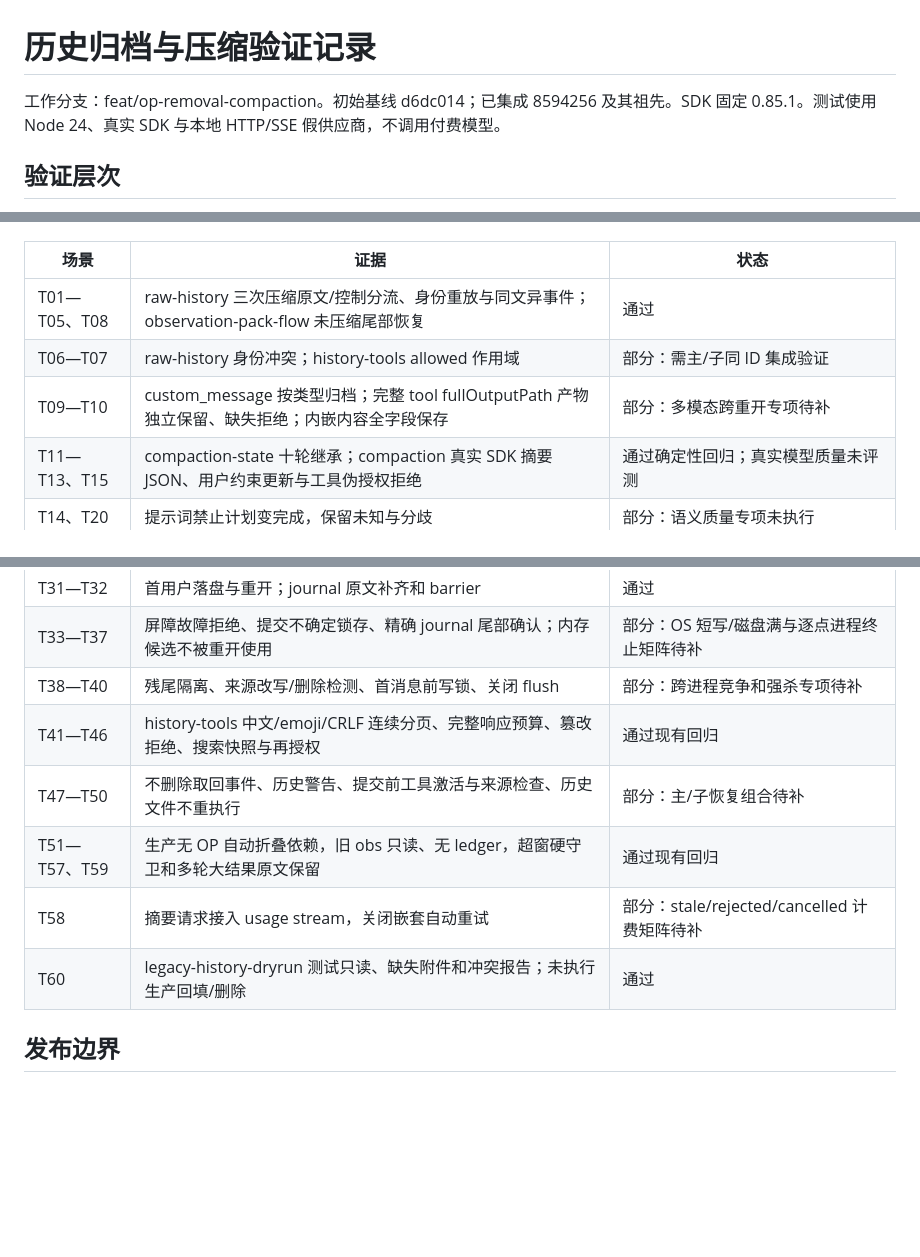
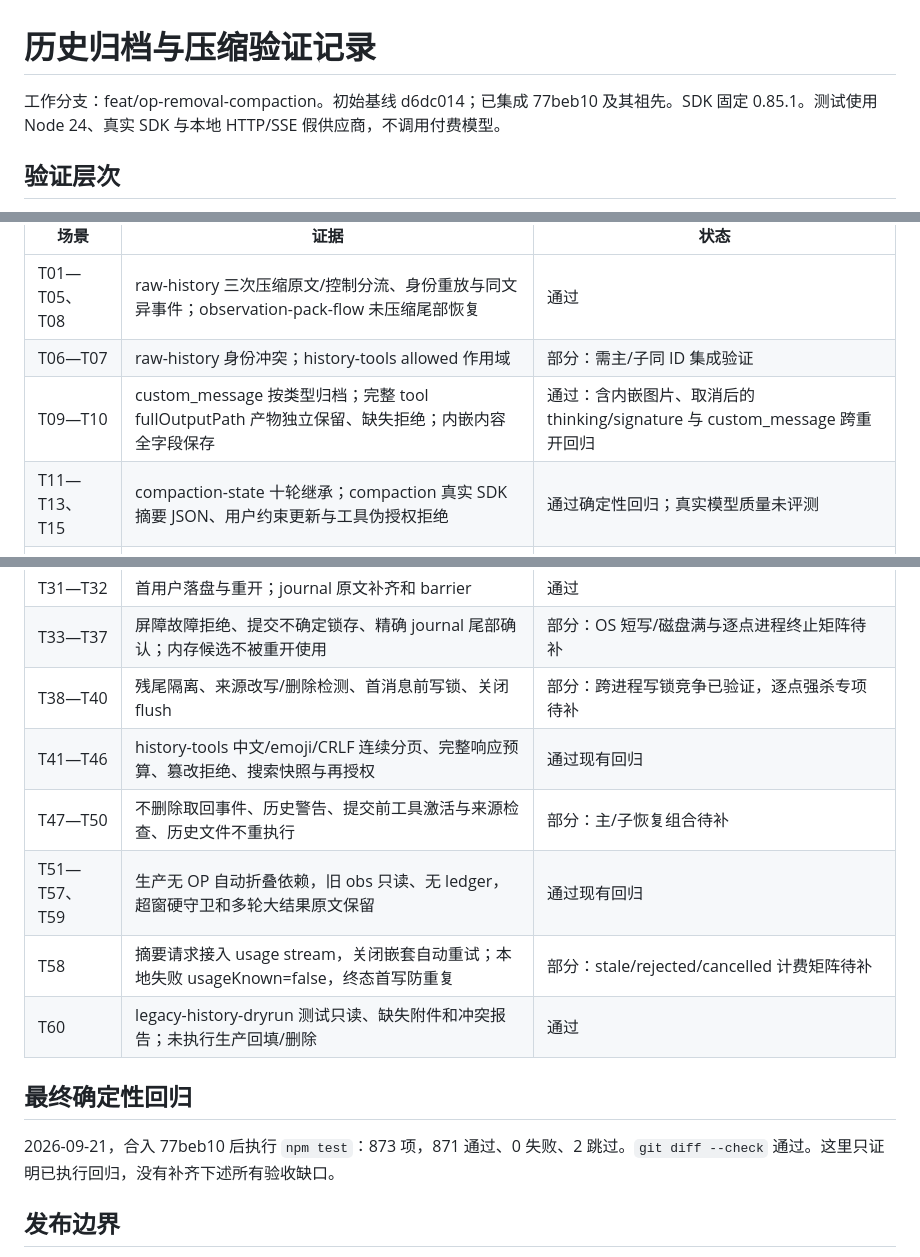
Before and after one commit to cosyeezz/axiom, a Markdown page: docs/history-compaction-validation.md, 3 parts joined by grey strips. GitHub-like rendering; blank space fills up the shorter version.

Commit message:
docs: record final deterministic validation and remaining acceptance gaps

```diff
--- a/docs/history-compaction-validation.md
+++ b/docs/history-compaction-validation.md
@@ -1,6 +1,6 @@
 # 历史归档与压缩验证记录
 
-工作分支：feat/op-removal-compaction。初始基线 d6dc014；已集成 8594256 及其祖先。SDK 固定 0.85.1。测试使用 Node 24、真实 SDK 与本地 HTTP/SSE 假供应商，不调用付费模型。
+工作分支：feat/op-removal-compaction。初始基线 d6dc014；已集成 77beb10 及其祖先。SDK 固定 0.85.1。测试使用 Node 24、真实 SDK 与本地 HTTP/SSE 假供应商，不调用付费模型。
 
 ## 验证层次
 
@@ -17,7 +17,7 @@
 |---|---|---|
 | T01—T05、T08 | raw-history 三次压缩原文/控制分流、身份重放与同文异事件；observation-pack-flow 未压缩尾部恢复 | 通过 |
 | T06—T07 | raw-history 身份冲突；history-tools allowed 作用域 | 部分：需主/子同 ID 集成验证 |
-| T09—T10 | custom_message 按类型归档；完整 tool fullOutputPath 产物独立保留、缺失拒绝；内嵌内容全字段保存 | 部分：多模态跨重开专项待补 |
+| T09—T10 | custom_message 按类型归档；完整 tool fullOutputPath 产物独立保留、缺失拒绝；内嵌内容全字段保存 | 通过：含内嵌图片、取消后的 thinking/signature 与 custom_message 跨重开回归 |
 | T11—T13、T15 | compaction-state 十轮继承；compaction 真实 SDK 摘要 JSON、用户约束更新与工具伪授权拒绝 | 通过确定性回归；真实模型质量未评测 |
 | T14、T20 | 提示词禁止计划变完成，保留未知与分歧 | 部分：语义质量专项未执行 |
 | T16—T19 | compaction-input UTF-8 首尾与省略清单；真实 recall 不删除；伪引文/非 JSON 拒绝；来源清单独立生成 | 通过 |
@@ -27,12 +27,16 @@
 | T30 | fork copiedFrom 同目录来源校验与 ref 兼容，当前链授权 | 部分：多层 fork 集成待补 |
 | T31—T32 | 首用户落盘与重开；journal 原文补齐和 barrier | 通过 |
 | T33—T37 | 屏障故障拒绝、提交不确定锁存、精确 journal 尾部确认；内存候选不被重开使用 | 部分：OS 短写/磁盘满与逐点进程终止矩阵待补 |
-| T38—T40 | 残尾隔离、来源改写/删除检测、首消息前写锁、关闭 flush | 部分：跨进程竞争和强杀专项待补 |
+| T38—T40 | 残尾隔离、来源改写/删除检测、首消息前写锁、关闭 flush | 部分：跨进程写锁竞争已验证，逐点强杀专项待补 |
 | T41—T46 | history-tools 中文/emoji/CRLF 连续分页、完整响应预算、篡改拒绝、搜索快照与再授权 | 通过现有回归 |
 | T47—T50 | 不删除取回事件、历史警告、提交前工具激活与来源检查、历史文件不重执行 | 部分：主/子恢复组合待补 |
 | T51—T57、T59 | 生产无 OP 自动折叠依赖，旧 obs 只读、无 ledger，超窗硬守卫和多轮大结果原文保留 | 通过现有回归 |
-| T58 | 摘要请求接入 usage stream，关闭嵌套自动重试 | 部分：stale/rejected/cancelled 计费矩阵待补 |
+| T58 | 摘要请求接入 usage stream，关闭嵌套自动重试；本地失败 usageKnown=false，终态首写防重复 | 部分：stale/rejected/cancelled 计费矩阵待补 |
 | T60 | legacy-history-dryrun 测试只读、缺失附件和冲突报告；未执行生产回填/删除 | 通过 |
+
+## 最终确定性回归
+
+2026-09-21，合入 77beb10 后执行 `npm test`：873 项，871 通过、0 失败、2 跳过。`git diff --check` 通过。这里只证明已执行回归，没有补齐下述所有验收缺口。
 
 ## 发布边界
 
```
Also changed, not shown: 1 other file.
